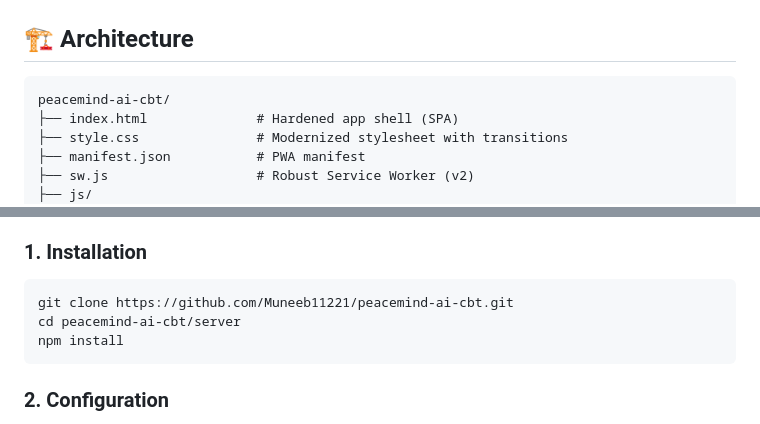
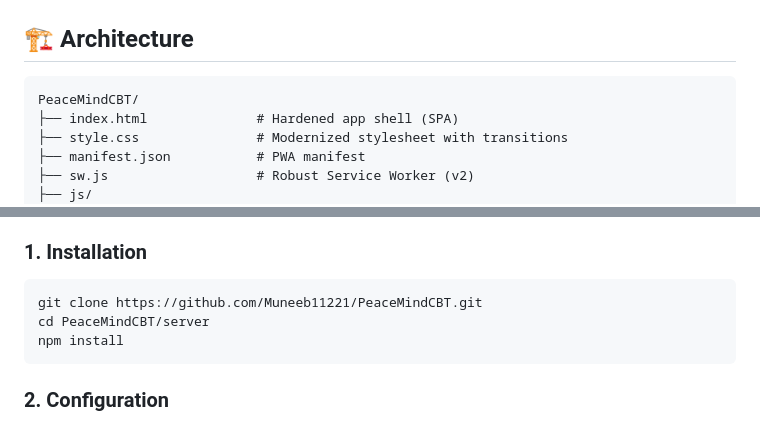
Before and after one commit to Muneeb11221/PeaceMindCBT, a Markdown page: README.md, 2 parts joined by grey strips. Drawn GitHub-style.

````diff
--- a/README.md
+++ b/README.md
@@ -51,7 +51,7 @@ This version has been **refactored for production**, featuring enterprise-grade
 ## 🏗️ Architecture
 
 ```
-peacemind-ai-cbt/
+PeaceMindCBT/
 ├── index.html              # Hardened app shell (SPA)
 ├── style.css               # Modernized stylesheet with transitions
 ├── manifest.json           # PWA manifest
@@ -77,8 +77,8 @@ peacemind-ai-cbt/
 
 ### 1. Installation
 ```bash
-git clone https://github.com/Muneeb11221/peacemind-ai-cbt.git
-cd peacemind-ai-cbt/server
+git clone https://github.com/Muneeb11221/PeaceMindCBT.git
+cd PeaceMindCBT/server
 npm install
 ```
 
````
